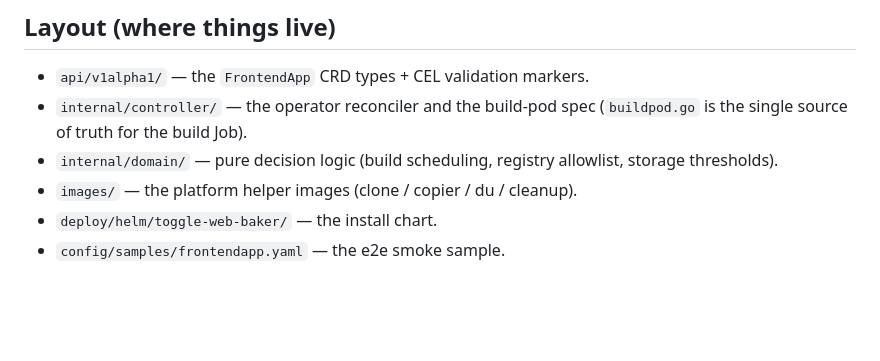
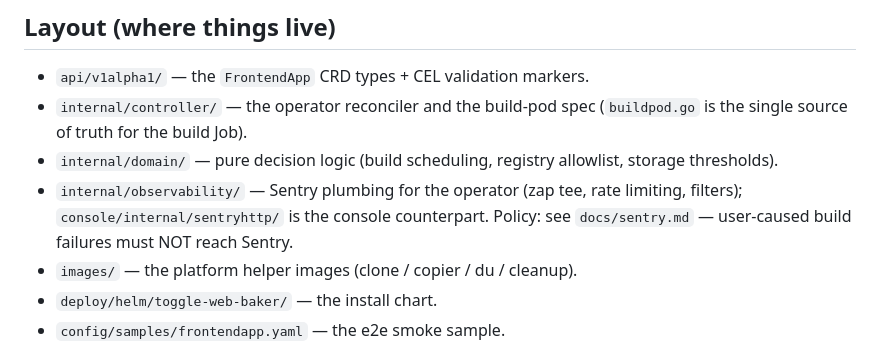
Before and after one commit to toggle-corp/toggle-web-baker, a Markdown page: AGENTS.md, the part around the change. GitHub-like rendering; blank space fills up the shorter version.

Commit message:
docs: sentry reporting policy and setup
Co-Authored-By: Claude Fable 5 <noreply@anthropic.com>

```diff
--- a/AGENTS.md
+++ b/AGENTS.md
@@ -14,6 +14,10 @@ absent in fresh clones. Read it if present.
   (`buildpod.go` is the single source of truth for the build Job).
 - `internal/domain/` — pure decision logic (build scheduling, registry
   allowlist, storage thresholds).
+- `internal/observability/` — Sentry plumbing for the operator (zap tee,
+  rate limiting, filters); `console/internal/sentryhttp/` is the console
+  counterpart. Policy: see `docs/sentry.md` — user-caused build failures
+  must NOT reach Sentry.
 - `images/` — the platform helper images (clone / copier / du / cleanup).
 - `deploy/helm/toggle-web-baker/` — the install chart.
 - `config/samples/frontendapp.yaml` — the e2e smoke sample.
```
Also changed, not shown: docs/sentry.md (added, +53 -0 lines).
